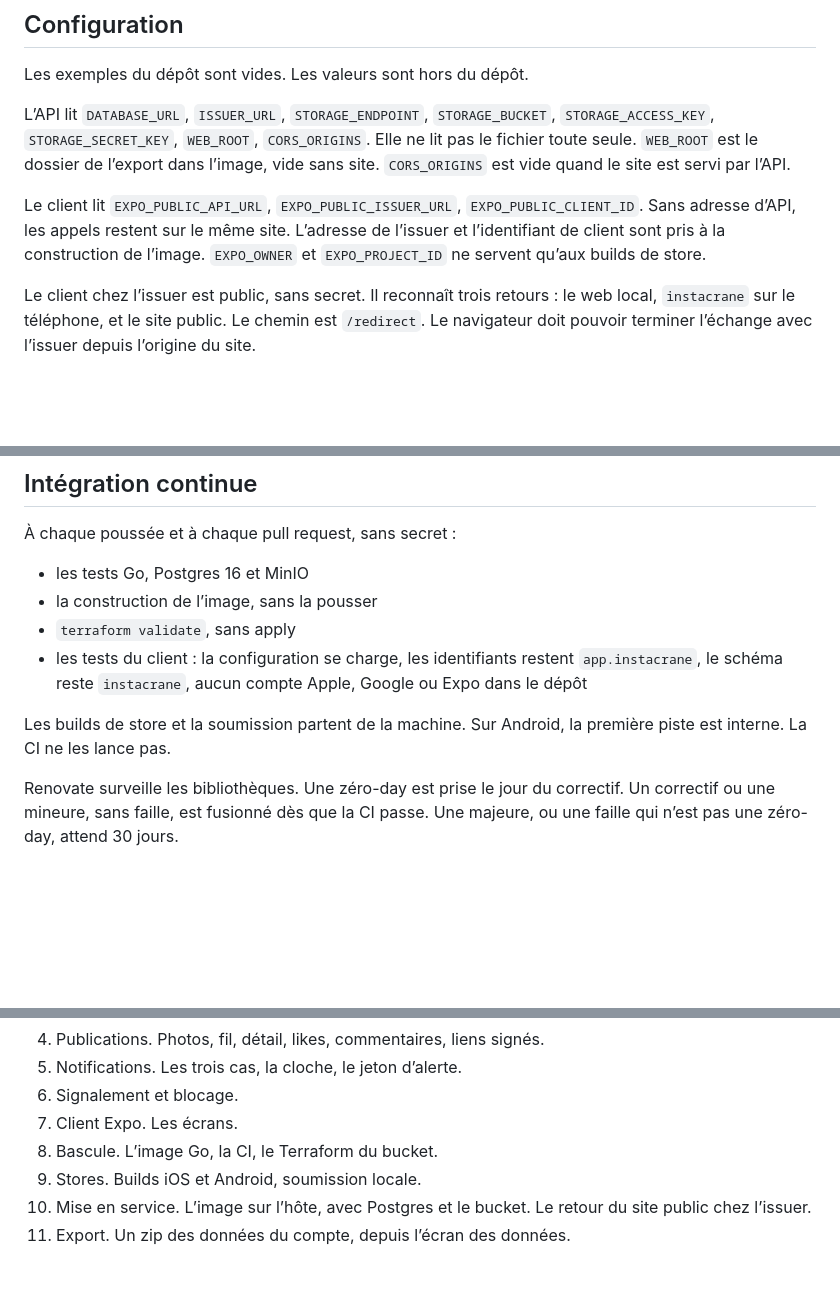
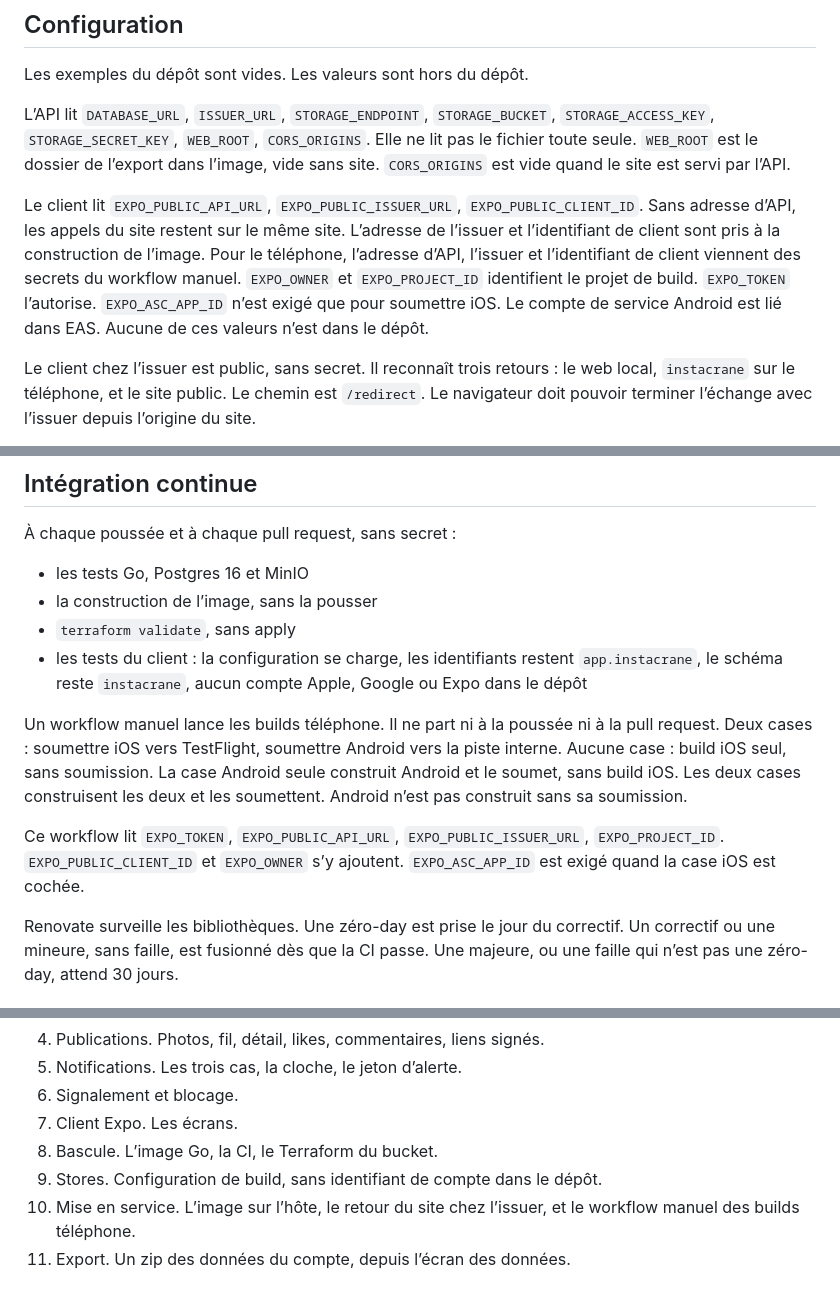
Before and after one commit to taviani/instacrane, a Markdown page: docs/sdd/spec.md, 3 parts joined by grey strips. GitHub-like rendering; blank space fills up the shorter version.

Commit message:
docs: prévoit le workflow manuel des builds téléphone
La tranche 10 met l'image sur l'hôte et lance les builds iOS et Android à la main, avec la soumission au choix.

```diff
--- a/docs/sdd/spec.md
+++ b/docs/sdd/spec.md
@@ -94,7 +94,7 @@ Les exemples du dépôt sont vides. Les valeurs sont hors du dépôt.
 
 L’API lit `DATABASE_URL`, `ISSUER_URL`, `STORAGE_ENDPOINT`, `STORAGE_BUCKET`, `STORAGE_ACCESS_KEY`, `STORAGE_SECRET_KEY`, `WEB_ROOT`, `CORS_ORIGINS`. Elle ne lit pas le fichier toute seule. `WEB_ROOT` est le dossier de l’export dans l’image, vide sans site. `CORS_ORIGINS` est vide quand le site est servi par l’API.
 
-Le client lit `EXPO_PUBLIC_API_URL`, `EXPO_PUBLIC_ISSUER_URL`, `EXPO_PUBLIC_CLIENT_ID`. Sans adresse d’API, les appels restent sur le même site. L’adresse de l’issuer et l’identifiant de client sont pris à la construction de l’image. `EXPO_OWNER` et `EXPO_PROJECT_ID` ne servent qu’aux builds de store.
+Le client lit `EXPO_PUBLIC_API_URL`, `EXPO_PUBLIC_ISSUER_URL`, `EXPO_PUBLIC_CLIENT_ID`. Sans adresse d’API, les appels du site restent sur le même site. L’adresse de l’issuer et l’identifiant de client sont pris à la construction de l’image. Pour le téléphone, l’adresse d’API, l’issuer et l’identifiant de client viennent des secrets du workflow manuel. `EXPO_OWNER` et `EXPO_PROJECT_ID` identifient le projet de build. `EXPO_TOKEN` l’autorise. `EXPO_ASC_APP_ID` n’est exigé que pour soumettre iOS. Le compte de service Android est lié dans EAS. Aucune de ces valeurs n’est dans le dépôt.
 
 Le client chez l’issuer est public, sans secret. Il reconnaît trois retours : le web local, `instacrane` sur le téléphone, et le site public. Le chemin est `/redirect`. Le navigateur doit pouvoir terminer l’échange avec l’issuer depuis l’origine du site.
 
@@ -109,7 +109,9 @@ En local, `docker compose` lance Postgres. Les tests d’images passent par MinI
 - `terraform validate`, sans apply
 - les tests du client : la configuration se charge, les identifiants restent `app.instacrane`, le schéma reste `instacrane`, aucun compte Apple, Google ou Expo dans le dépôt
 
-Les builds de store et la soumission partent de la machine. Sur Android, la première piste est interne. La CI ne les lance pas.
+Un workflow manuel lance les builds téléphone. Il ne part ni à la poussée ni à la pull request. Deux cases : soumettre iOS vers TestFlight, soumettre Android vers la piste interne. Aucune case : build iOS seul, sans soumission. La case Android seule construit Android et le soumet, sans build iOS. Les deux cases construisent les deux et les soumettent. Android n’est pas construit sans sa soumission.
+
+Ce workflow lit `EXPO_TOKEN`, `EXPO_PUBLIC_API_URL`, `EXPO_PUBLIC_ISSUER_URL`, `EXPO_PROJECT_ID`. `EXPO_PUBLIC_CLIENT_ID` et `EXPO_OWNER` s’y ajoutent. `EXPO_ASC_APP_ID` est exigé quand la case iOS est cochée.
 
 Renovate surveille les bibliothèques. Une zéro-day est prise le jour du correctif. Un correctif ou une mineure, sans faille, est fusionné dès que la CI passe. Une majeure, ou une faille qui n’est pas une zéro-day, attend 30 jours.
 
@@ -129,6 +131,6 @@ Une tranche à la fois.
 6. Signalement et blocage.
 7. Client Expo. Les écrans.
 8. Bascule. L’image Go, la CI, le Terraform du bucket.
-9. Stores. Builds iOS et Android, soumission locale.
-10. Mise en service. L’image sur l’hôte, avec Postgres et le bucket. Le retour du site public chez l’issuer.
+9. Stores. Configuration de build, sans identifiant de compte dans le dépôt.
+10. Mise en service. L’image sur l’hôte, le retour du site chez l’issuer, et le workflow manuel des builds téléphone.
 11. Export. Un zip des données du compte, depuis l’écran des données.
```
Also changed, not shown: docs/sdd/tranche-10.md (added, +28 -0 lines).
